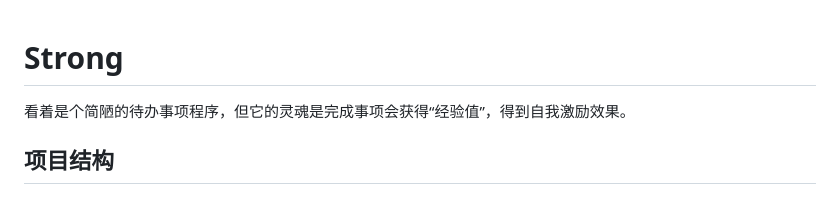
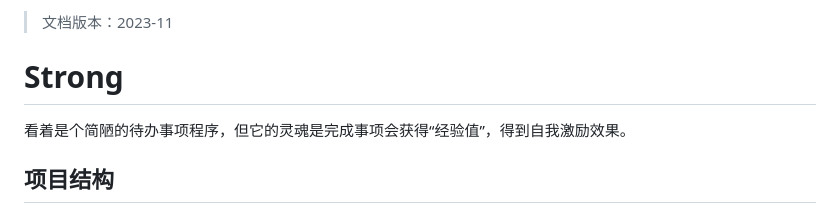
Before and after one commit to flying-forever/Strong, a Markdown page: README.md, the part around the change. Rendered like a GitHub page.

Commit message:
update README.md.
Signed-off-by: 清风莫追 <>

```diff
--- a/README.md
+++ b/README.md
@@ -1,3 +1,5 @@
+> 文档版本：2023-11
+
 # Strong
 
 看着是个简陋的待办事项程序，但它的灵魂是完成事项会获得“经验值”，得到自我激励效果。
```
